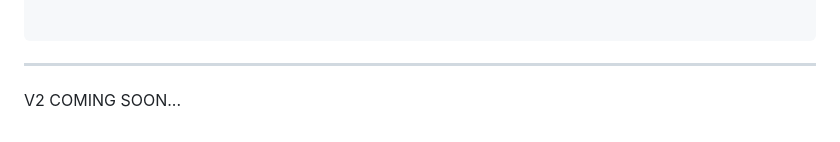
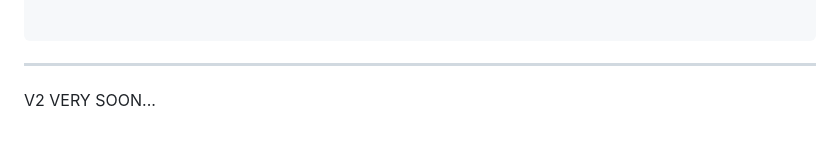
Before and after one commit to Mohammadreza-Shahbazi313/Diaco-Diabetes-Screening-Tool, a Markdown page: README.md, the part around the change. Drawn GitHub-style.

````diff
--- a/README.md
+++ b/README.md
@@ -104,4 +104,4 @@ open index.html   # (on macOS)
 ```
 
 ---
-V2 COMING SOON...
+V2 VERY SOON...
````
